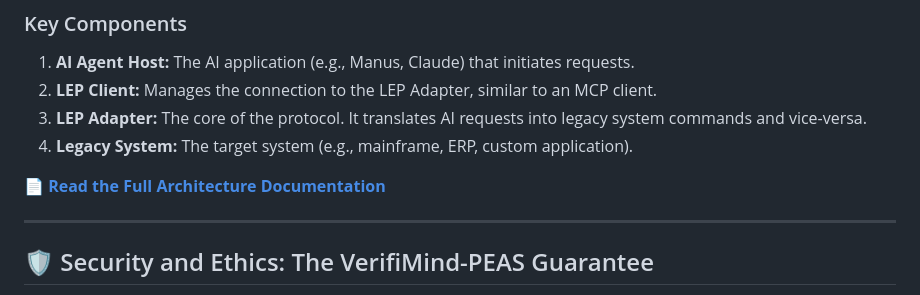
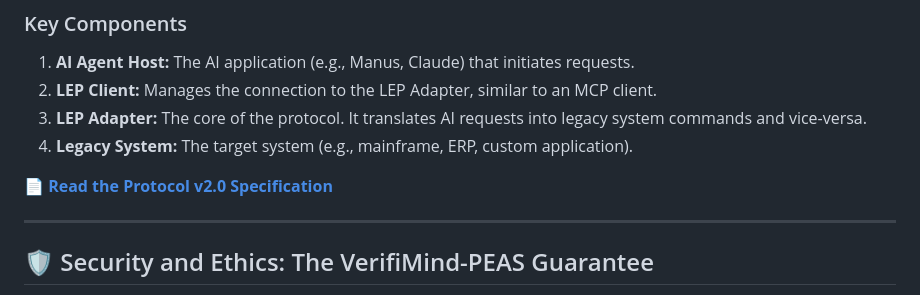
Before and after one commit to creator35lwb-web/LegacyEvolve, a Markdown page: README.md, the part around the change. GitHub-like rendering.

Commit message:
feat(protocol): introduce LegacyEvolve Protocol v2.0 specification

```diff
--- a/README.md
+++ b/README.md
@@ -110,7 +110,7 @@ LEP is designed as a multi-layered protocol that ensures secure and reliable AI-
 3.  **LEP Adapter:** The core of the protocol. It translates AI requests into legacy system commands and vice-versa.
 4.  **Legacy System:** The target system (e.g., mainframe, ERP, custom application).
 
-📄 **[Read the Full Architecture Documentation](docs/ARCHITECTURE.md)**
+📄 **[Read the Protocol v2.0 Specification](docs/LegacyEvolve_Protocol_v2.0_Specification.md)**
 
 ---
 
```
Also changed, not shown: docs/LegacyEvolve_Protocol_v2.0_Specification.md (added, +168 -0 lines).
